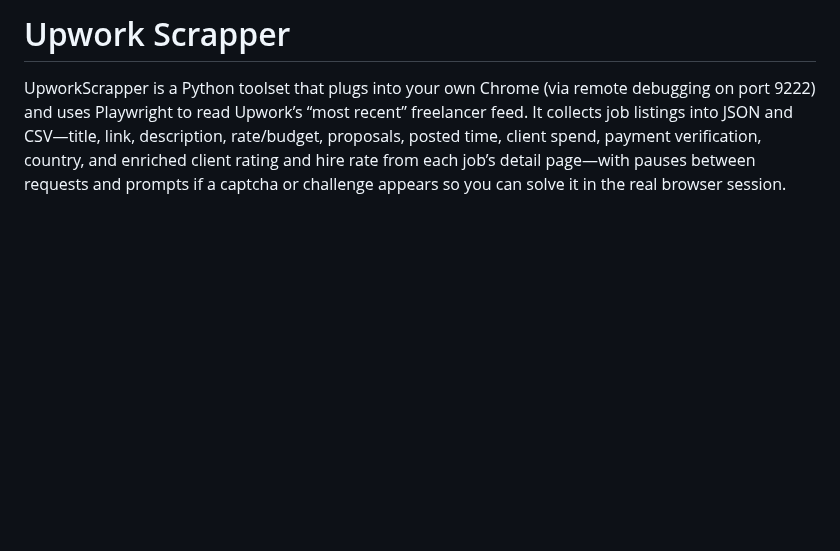
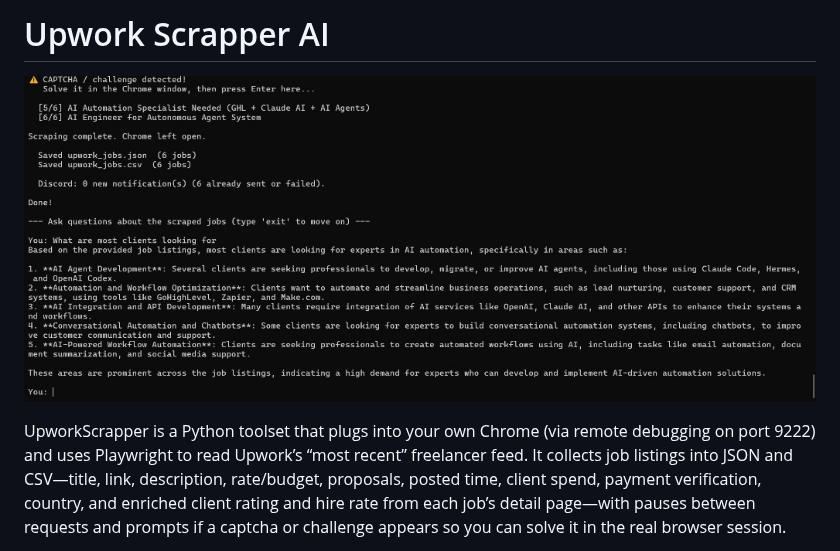
Before and after one commit to seekehr/UpworkJobScrapperAI, a Markdown page: README.md, the part around the change. Drawn GitHub-style; pictures changed too: upworkjobscrapperai.png (added); blank space fills up the shorter version.

```diff
--- a/README.md
+++ b/README.md
@@ -1,4 +1,6 @@
-# Upwork Scrapper
+# Upwork Scrapper AI
+
+![Upwork Job Scraper AI — scrape jobs and ask questions in the terminal](upworkjobscrapperai.png)
 
 UpworkScrapper is a Python toolset that plugs into your own Chrome (via remote debugging on port 9222) and uses Playwright to read Upwork’s “most recent” freelancer feed. It collects job listings into JSON and CSV—title, link, description, rate/budget, proposals, posted time, client spend, payment verification, country, and enriched client rating and hire rate from each job’s detail page—with pauses between requests and prompts if a captcha or challenge appears so you can solve it in the real browser session.
 
```
Also changed, not shown: 5 other files.
